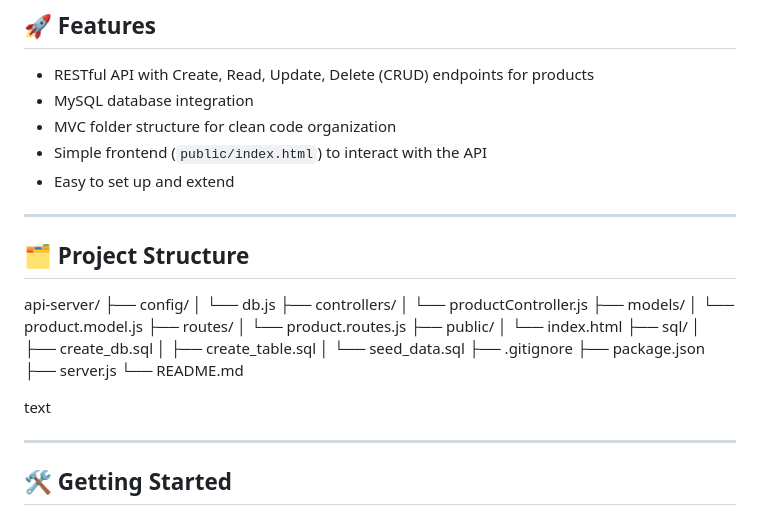
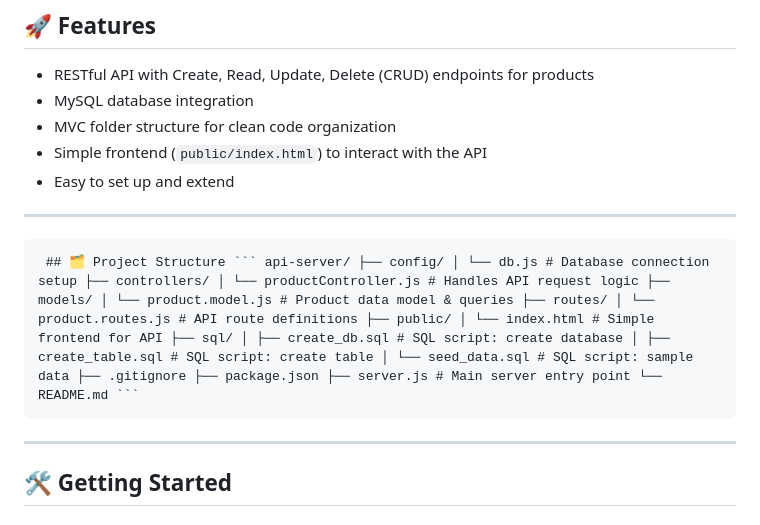
Before and after one commit to stealthinator45/product-manager-api, a Markdown page: README.md, the part around the change. GitHub-like rendering.

````diff
--- a/README.md
+++ b/README.md
@@ -14,29 +14,7 @@ A full-stack CRUD application built with **Node.js**, **Express**, and **MySQL**
 
 ---
 
-## 🗂️ Project Structure
-
-api-server/
-├── config/
-│ └── db.js
-├── controllers/
-│ └── productController.js
-├── models/
-│ └── product.model.js
-├── routes/
-│ └── product.routes.js
-├── public/
-│ └── index.html
-├── sql/
-│ ├── create_db.sql
-│ ├── create_table.sql
-│ └── seed_data.sql
-├── .gitignore
-├── package.json
-├── server.js
-└── README.md
-
-text
+<pre> ## 🗂️ Project Structure ``` api-server/ ├── config/ │ └── db.js # Database connection setup ├── controllers/ │ └── productController.js # Handles API request logic ├── models/ │ └── product.model.js # Product data model & queries ├── routes/ │ └── product.routes.js # API route definitions ├── public/ │ └── index.html # Simple frontend for API ├── sql/ │ ├── create_db.sql # SQL script: create database │ ├── create_table.sql # SQL script: create table │ └── seed_data.sql # SQL script: sample data ├── .gitignore ├── package.json ├── server.js # Main server entry point └── README.md ``` </pre>
 
 ---
 
````
